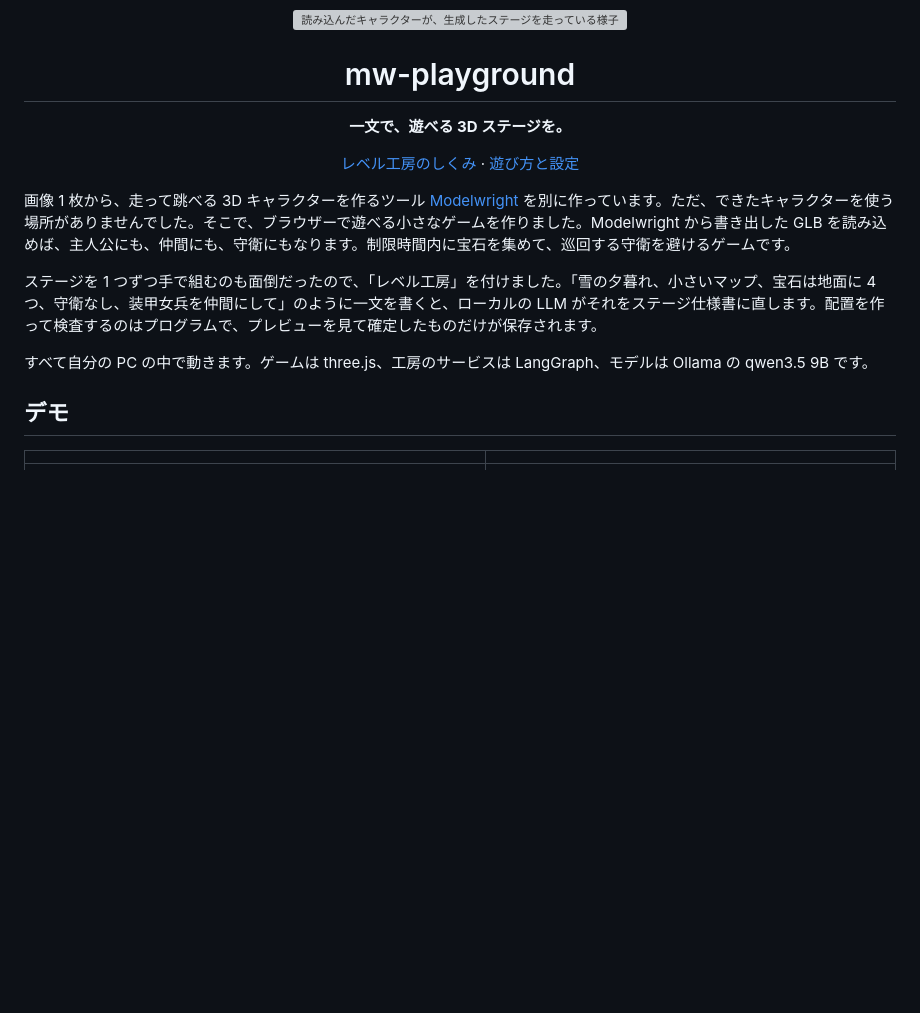
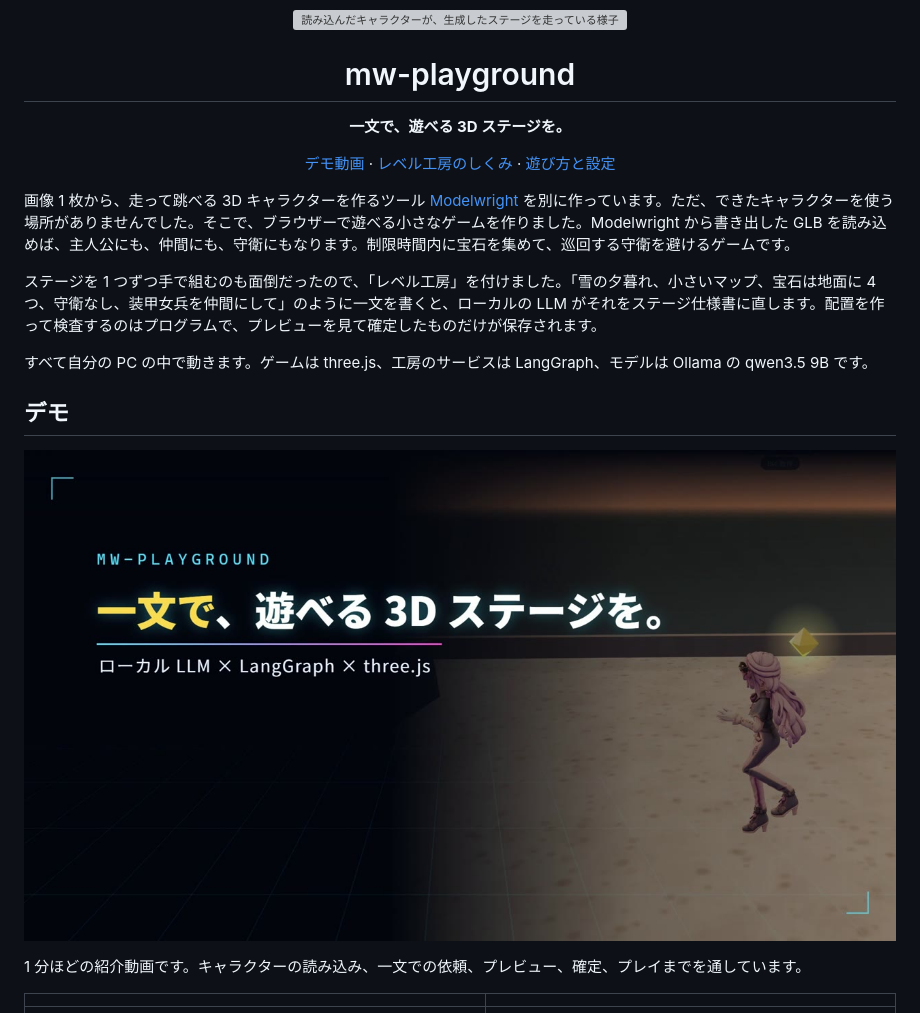
Before and after one commit to chenyihang98-pixel/mw-playground, a Markdown page: README.md, the part around the change. Drawn GitHub-style; pictures changed too: docs/media/video-ja.jpg (added); blank space fills up the shorter version; grey boxes are pictures that could not be loaded.

Commit message:
README：加介绍视频（日语字幕）的链接和封面

```diff
--- a/README.md
+++ b/README.md
@@ -11,6 +11,7 @@
 <p align="center"><b>一文で、遊べる 3D ステージを。</b></p>
 
 <p align="center">
+  <a href="https://youtu.be/nlM76iN8KgE">デモ動画</a> ·
   <a href="docs/how-it-works.md">レベル工房のしくみ</a> ·
   <a href="docs/guide.md">遊び方と設定</a>
 </p>
@@ -22,6 +23,10 @@
 すべて自分の PC の中で動きます。ゲームは three.js、工房のサービスは LangGraph、モデルは Ollama の qwen3.5 9B です。
 
 ## デモ
+
+[![紹介動画（日本語字幕）](docs/media/video-ja.jpg)](https://youtu.be/nlM76iN8KgE)
+
+1 分ほどの紹介動画です。キャラクターの読み込み、一文での依頼、プレビュー、確定、プレイまでを通しています。
 
 | | |
 |---|---|
```
Also changed, not shown: README.en.md (+5 -0 lines), README.zh.md (+5 -0 lines).
